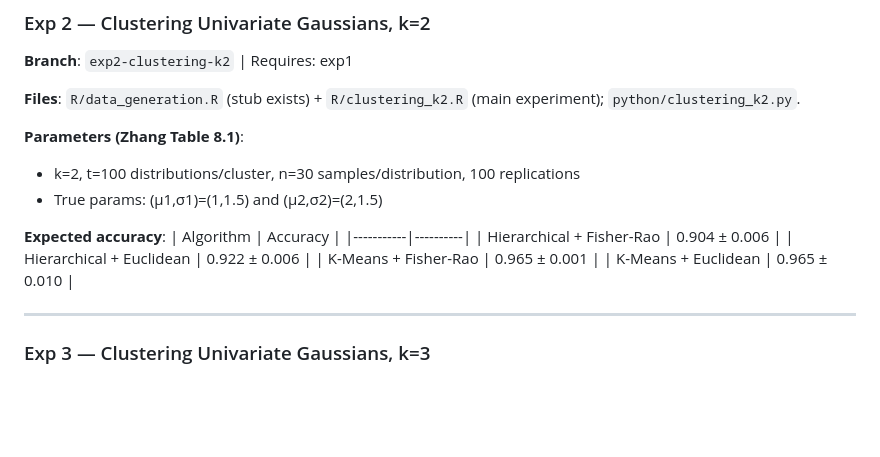
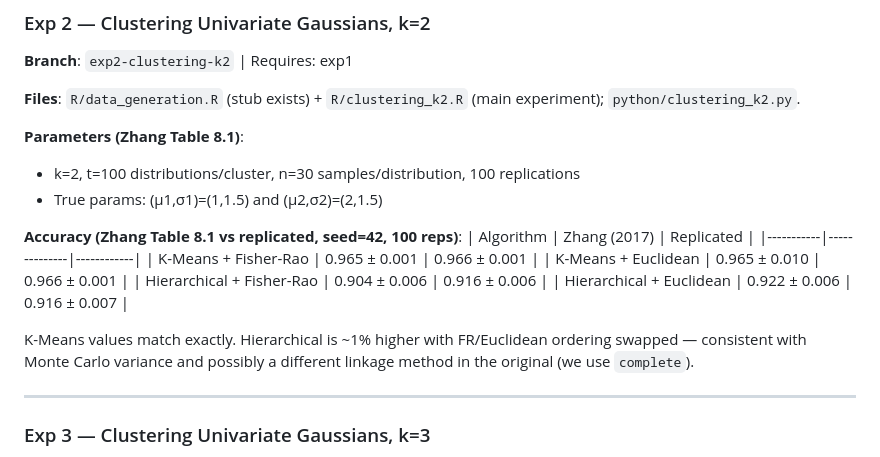
Before and after one commit to 10MauricioCano/statistical-geometry, a Markdown page: CLAUDE.md, the part around the change. GitHub-like rendering; blank space fills up the shorter version.

Commit message:
docs: update CLAUDE.md — add exp2 replicated results vs Zhang Table 8.1
Co-Authored-By: Claude Sonnet 4.6 <noreply@anthropic.com>

```diff
--- a/CLAUDE.md
+++ b/CLAUDE.md
@@ -157,13 +157,15 @@ Required sanity checks:
 - k=2, t=100 distributions/cluster, n=30 samples/distribution, 100 replications
 - True params: (μ1,σ1)=(1,1.5) and (μ2,σ2)=(2,1.5)
 
-**Expected accuracy**:
-| Algorithm | Accuracy |
-|-----------|----------|
-| Hierarchical + Fisher-Rao | 0.904 ± 0.006 |
-| Hierarchical + Euclidean  | 0.922 ± 0.006 |
-| K-Means + Fisher-Rao      | 0.965 ± 0.001 |
-| K-Means + Euclidean       | 0.965 ± 0.010 |
+**Accuracy (Zhang Table 8.1 vs replicated, seed=42, 100 reps)**:
+| Algorithm | Zhang (2017) | Replicated |
+|-----------|--------------|------------|
+| K-Means + Fisher-Rao      | 0.965 ± 0.001 | 0.966 ± 0.001 |
+| K-Means + Euclidean       | 0.965 ± 0.010 | 0.966 ± 0.001 |
+| Hierarchical + Fisher-Rao | 0.904 ± 0.006 | 0.916 ± 0.006 |
+| Hierarchical + Euclidean  | 0.922 ± 0.006 | 0.916 ± 0.007 |
+
+K-Means values match exactly. Hierarchical is ~1% higher with FR/Euclidean ordering swapped — consistent with Monte Carlo variance and possibly a different linkage method in the original (we use `complete`).
 
 ---
 
```
